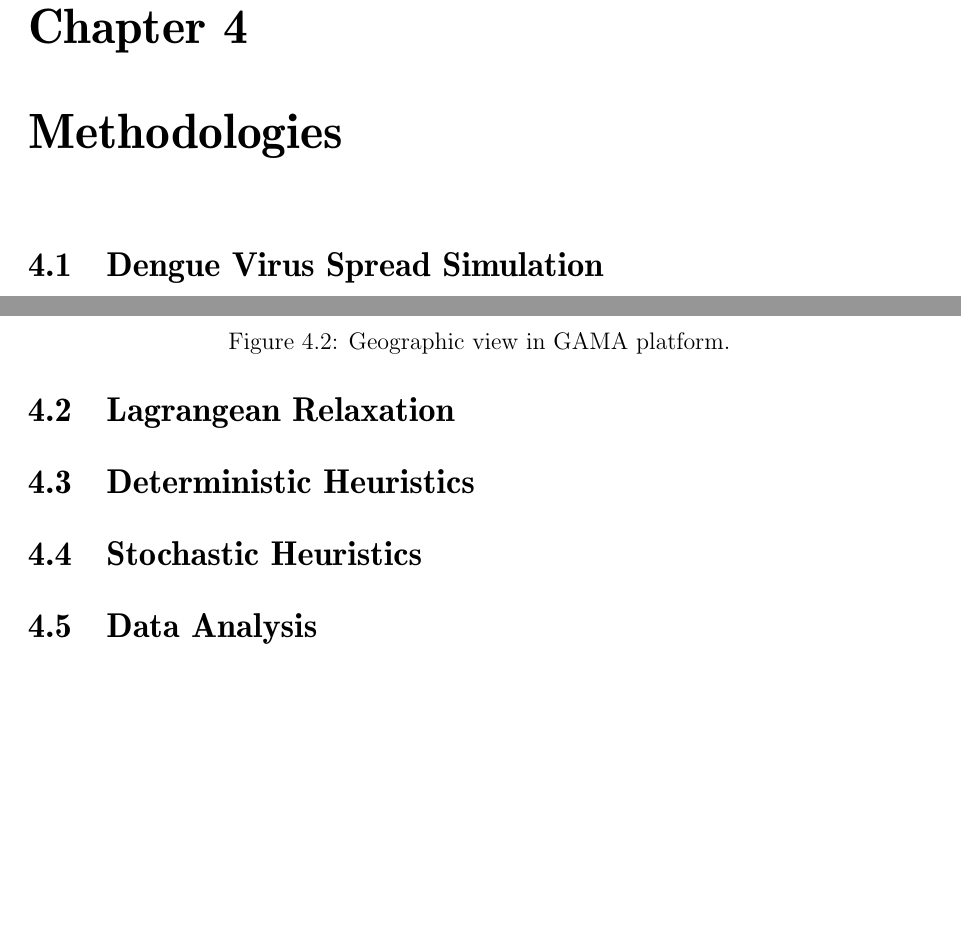
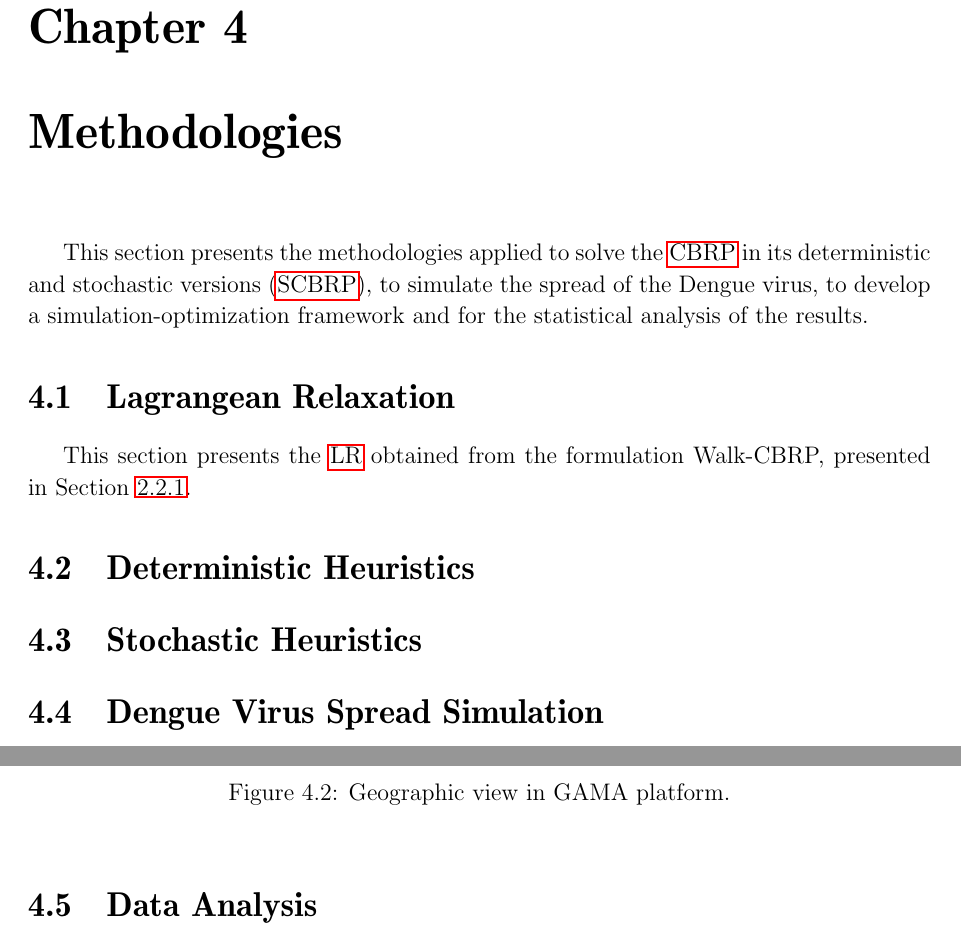
Before and after one commit to cvaraujo/thesis-phd-carlos, a LaTeX thesis (ic-tese-v3.tex, which reads textual/4-methodologies.tex): two parts of pages 42 and 46 of 69, joined at a grey line, cut so that both start at the same text, the shorter picture padded with empty space. Compiled offline with pdfLaTeX.

Commit message:
feat: update methodologies

```diff
--- a/textual/4-methodologies.tex
+++ b/textual/4-methodologies.tex
@@ -1,5 +1,21 @@
 \chapter{Methodologies}\label{chap:methodologies}
 
+This section presents the methodologies applied to solve the \gls{cbrp} in its deterministic and stochastic versions (\gls{scbrp}),
+to simulate the spread of the Dengue virus, to develop a simulation-optimization framework
+and for the statistical analysis of the results.
+
+\section{Lagrangean Relaxation}\label{sec:lagrangean-relaxation}
+
+This section presents the \gls{lr} obtained from the formulation Walk-CBRP, presented in
+Section~\ref{sec:cbrp-walk-based-formulation}.
+
+
+
+
+\section{Deterministic Heuristics}\label{sec:deterministic-heuristics}
+
+\section{Stochastic Heuristics}\label{sec:stochastic-heuristics}
+% TODO: revise with the paper
 \section{Dengue Virus Spread Simulation}\label{sec:dengue-virus-spread-simulation}
 
 This section presents the design and implementation of the proposed \gls{mabs}
@@ -252,14 +268,6 @@ interactions.
 	\caption{Geographic view in GAMA platform.}
 	\label{fig:example-gama}
 \end{figure}
-
-
-
-\section{Lagrangean Relaxation}\label{sec:lagrangean-relaxation}
-
-\section{Deterministic Heuristics}\label{sec:deterministic-heuristics}
-
-\section{Stochastic Heuristics}\label{sec:stochastic-heuristics}
 
 \section{Data Analysis}\label{sec:data-analysis}
 
```
